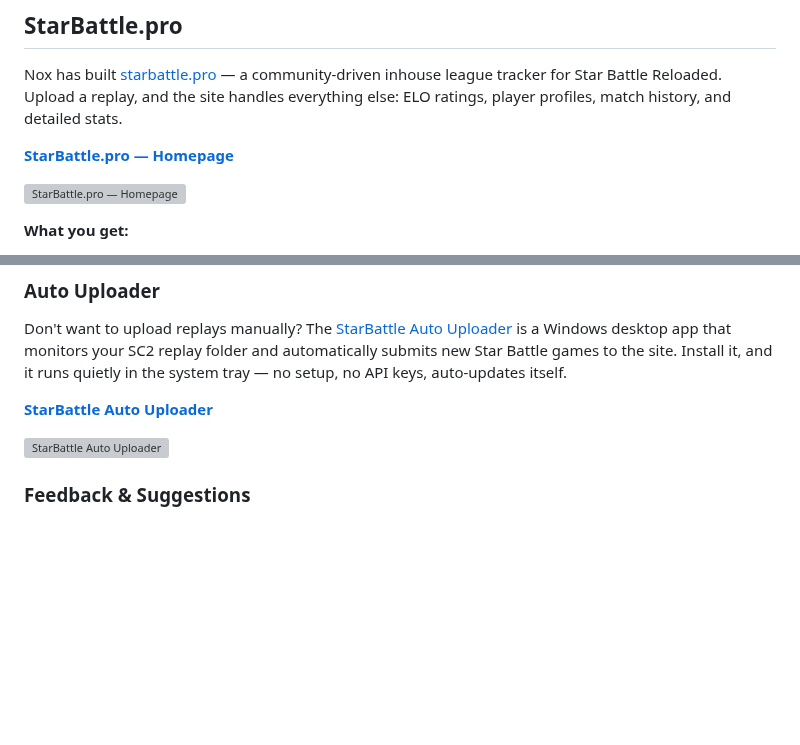
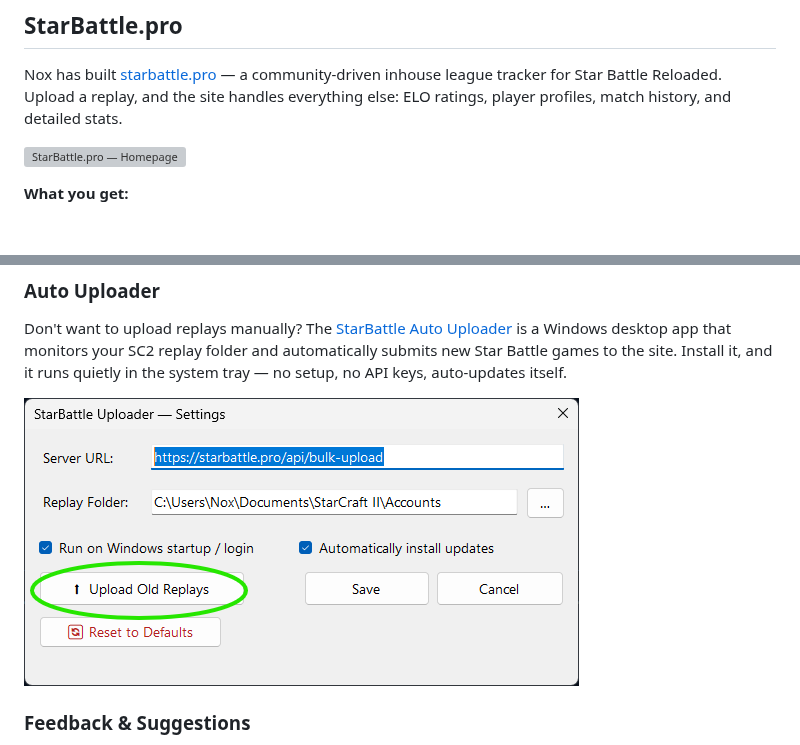
Before and after one commit to star-battle/star-battle.github.io, a Markdown page: patch/sbr-patch-note-5-0.md, 2 parts joined by grey strips. Drawn GitHub-style; pictures changed too: patch/assets/5.0/starbattle-uploader-settings.png (added); blank space fills up the shorter version; grey boxes are pictures that could not be loaded.

Commit message:
chore: update patch notes star-battle/sbr-metadata@38e44e6bf5c4a7adc1f82e7d90da90a659cbb051

```diff
--- a/patch/sbr-patch-note-5-0.md
+++ b/patch/sbr-patch-note-5-0.md
@@ -249,8 +249,6 @@ The raw reward data (JSON) is publicly available:
 
 Nox has built [starbattle.pro](https://starbattle.pro) — a community-driven inhouse league tracker for Star Battle Reloaded. Upload a replay, and the site handles everything else: ELO ratings, player profiles, match history, and detailed stats.
 
-**[StarBattle.pro — Homepage](https://starbattle.pro)**
-
 [![StarBattle.pro — Homepage](./assets/5.0/starbattle-pro-home.png)](./assets/5.0/starbattle-pro-home.png)
 
 **What you get:**
@@ -279,9 +265,7 @@ No account needed — just drop a `.SC2Replay` file on the site to submit a game
 
 Don't want to upload replays manually? The [StarBattle Auto Uploader](https://starbattle.pro/uploader) is a Windows desktop app that monitors your SC2 replay folder and automatically submits new Star Battle games to the site. Install it, and it runs quietly in the system tray — no setup, no API keys, auto-updates itself.
 
-**[StarBattle Auto Uploader](https://starbattle.pro/uploader)**
-
-[![StarBattle Auto Uploader](./assets/5.0/starbattle-pro-uploader.png)](./assets/5.0/starbattle-pro-uploader.png)
+![StarBattle Uploader — Settings](./assets/5.0/starbattle-uploader-settings.png)
 
 ### Feedback & Suggestions
 
```
Also changed, not shown: other parts of patch/sbr-patch-note-5-0.md (+5 -17 lines), patch/assets/5.0/tf23-remastered-bc.png (added), 2 other files.
